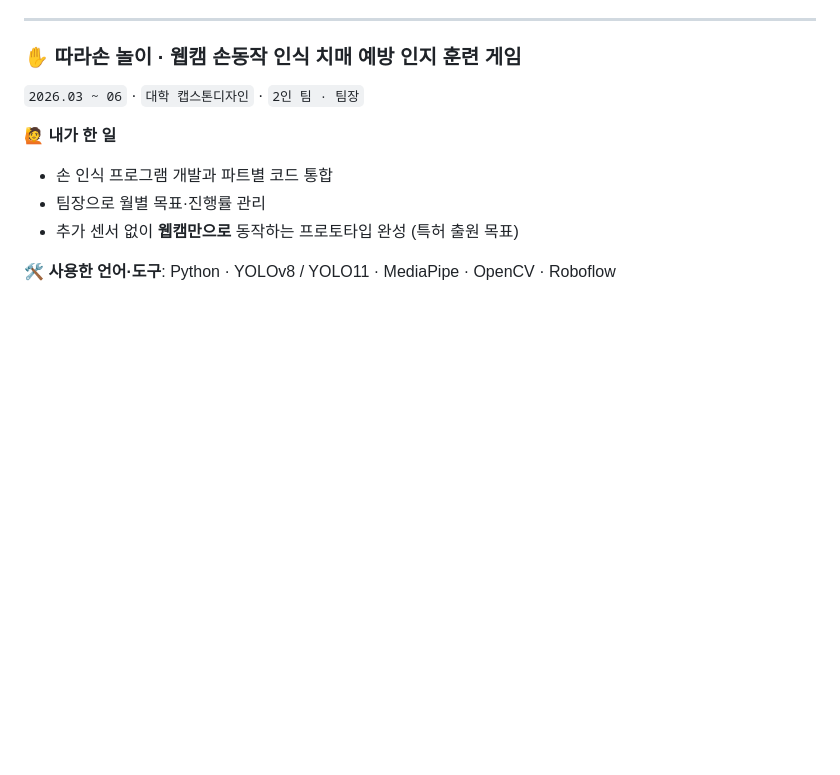
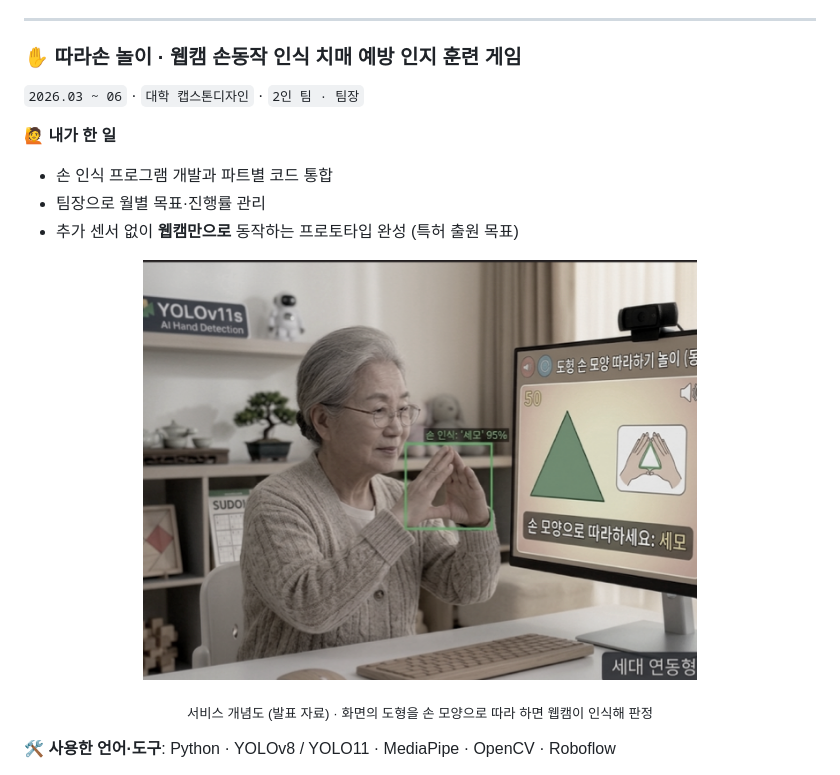
Before and after one commit to jiwon934/jiwon934, a Markdown page: README.md, the part around the change. GitHub-like rendering; pictures changed too: images/ttarason-concept.png (added); blank space fills up the shorter version.

Commit message:
프로필: 따라손 놀이 서비스 개념도 넣기
Co-Authored-By: Claude Opus 5.5 <noreply@anthropic.com>

```diff
--- a/README.md
+++ b/README.md
@@ -211,6 +211,11 @@
 - 팀장으로 월별 목표·진행률 관리
 - 추가 센서 없이 **웹캠만으로** 동작하는 프로토타입 완성 (특허 출원 목표)
 
+<p align="center">
+  <img src="images/ttarason-concept.png" width="70%" alt="따라손 놀이 서비스 개념도">
+</p>
+<p align="center"><sub>서비스 개념도 (발표 자료) · 화면의 도형을 손 모양으로 따라 하면 웹캠이 인식해 판정</sub></p>
+
 **🛠 사용한 언어·도구**: Python · YOLOv8 / YOLO11 · MediaPipe · OpenCV · Roboflow
 
 **🧗 어려웠던 점 → 해결**
```
